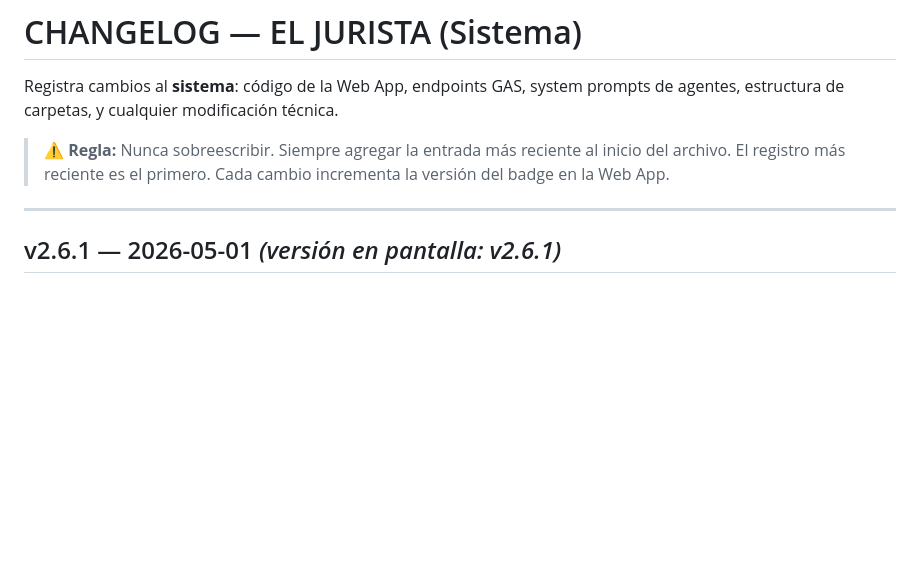
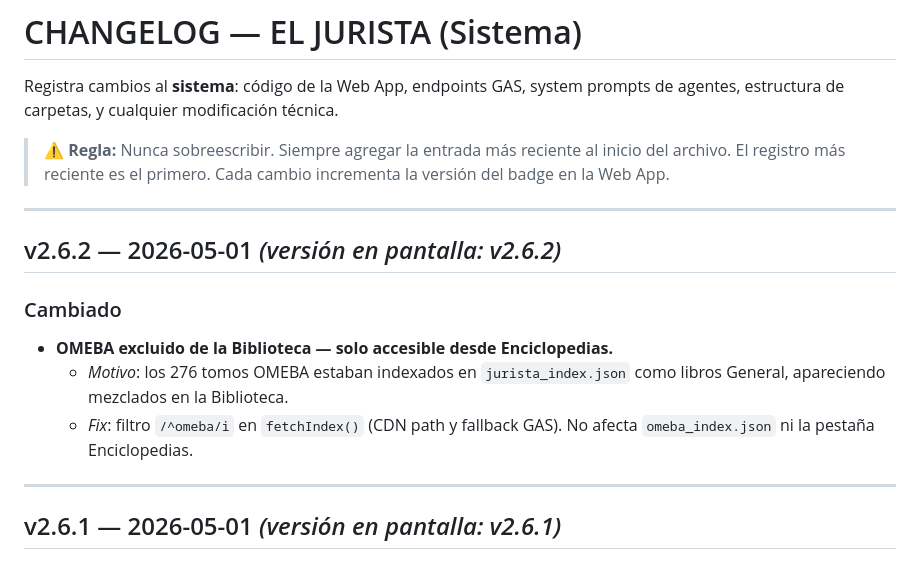
Before and after one commit to ItoVzla/EL-JURISTA, a Markdown page: CHANGELOG.md, the part around the change. Rendered like a GitHub page; blank space fills up the shorter version.

Commit message:
chore: CHANGELOG v2.6.2

```diff
--- a/CHANGELOG.md
+++ b/CHANGELOG.md
@@ -3,6 +3,16 @@
 Registra cambios al **sistema**: código de la Web App, endpoints GAS, system prompts de agentes, estructura de carpetas, y cualquier modificación técnica.
 
 > ⚠️ **Regla:** Nunca sobreescribir. Siempre agregar la entrada más reciente al inicio del archivo. El registro más reciente es el primero. Cada cambio incrementa la versión del badge en la Web App.
+
+---
+
+## v2.6.2 — 2026-05-01 *(versión en pantalla: v2.6.2)*
+
+### Cambiado
+
+- **OMEBA excluido de la Biblioteca — solo accesible desde Enciclopedias.**
+  - *Motivo*: los 276 tomos OMEBA estaban indexados en `jurista_index.json` como libros General, apareciendo mezclados en la Biblioteca.
+  - *Fix*: filtro `/^omeba/i` en `fetchIndex()` (CDN path y fallback GAS). No afecta `omeba_index.json` ni la pestaña Enciclopedias.
 
 ---
 
```
